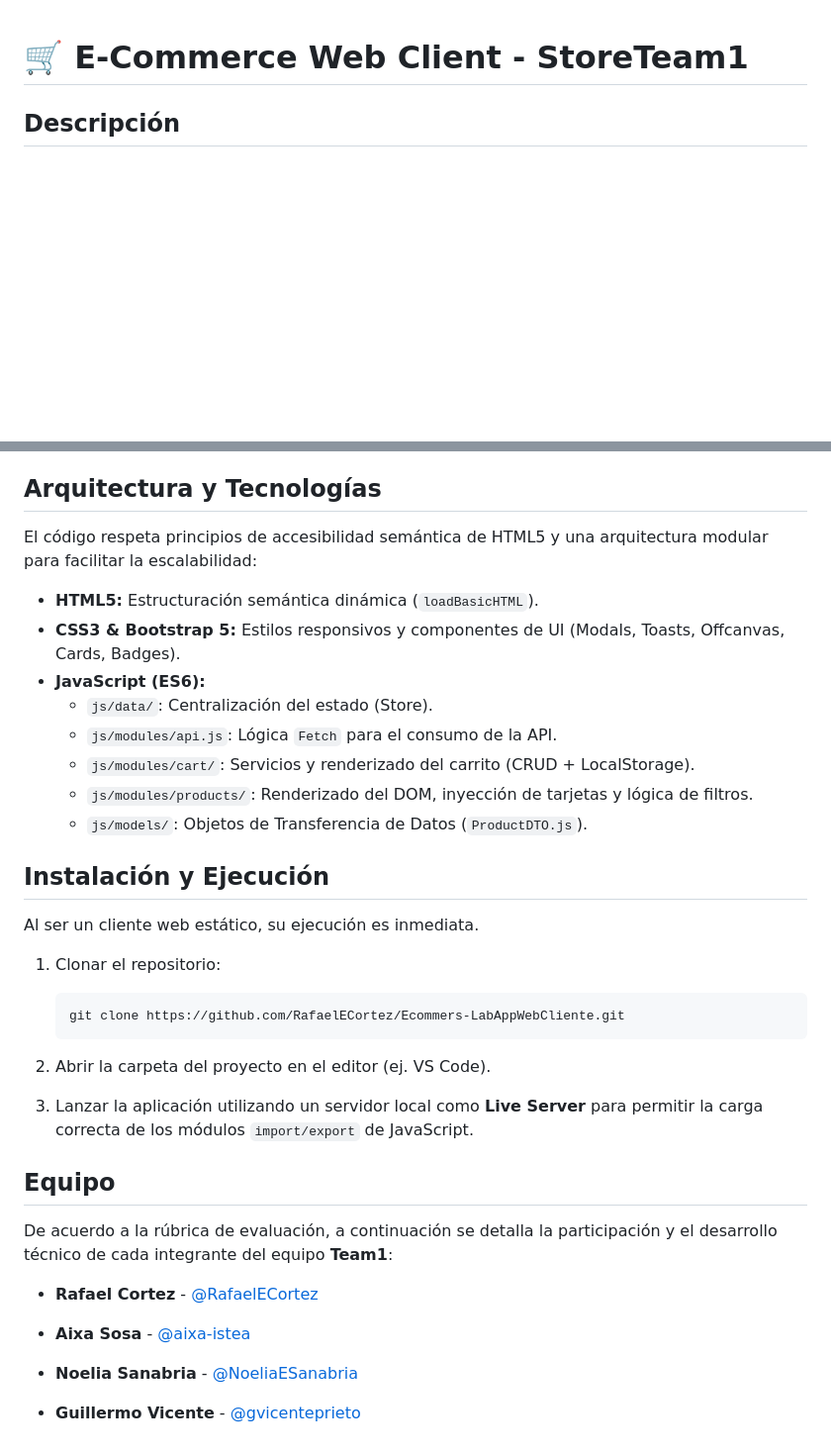
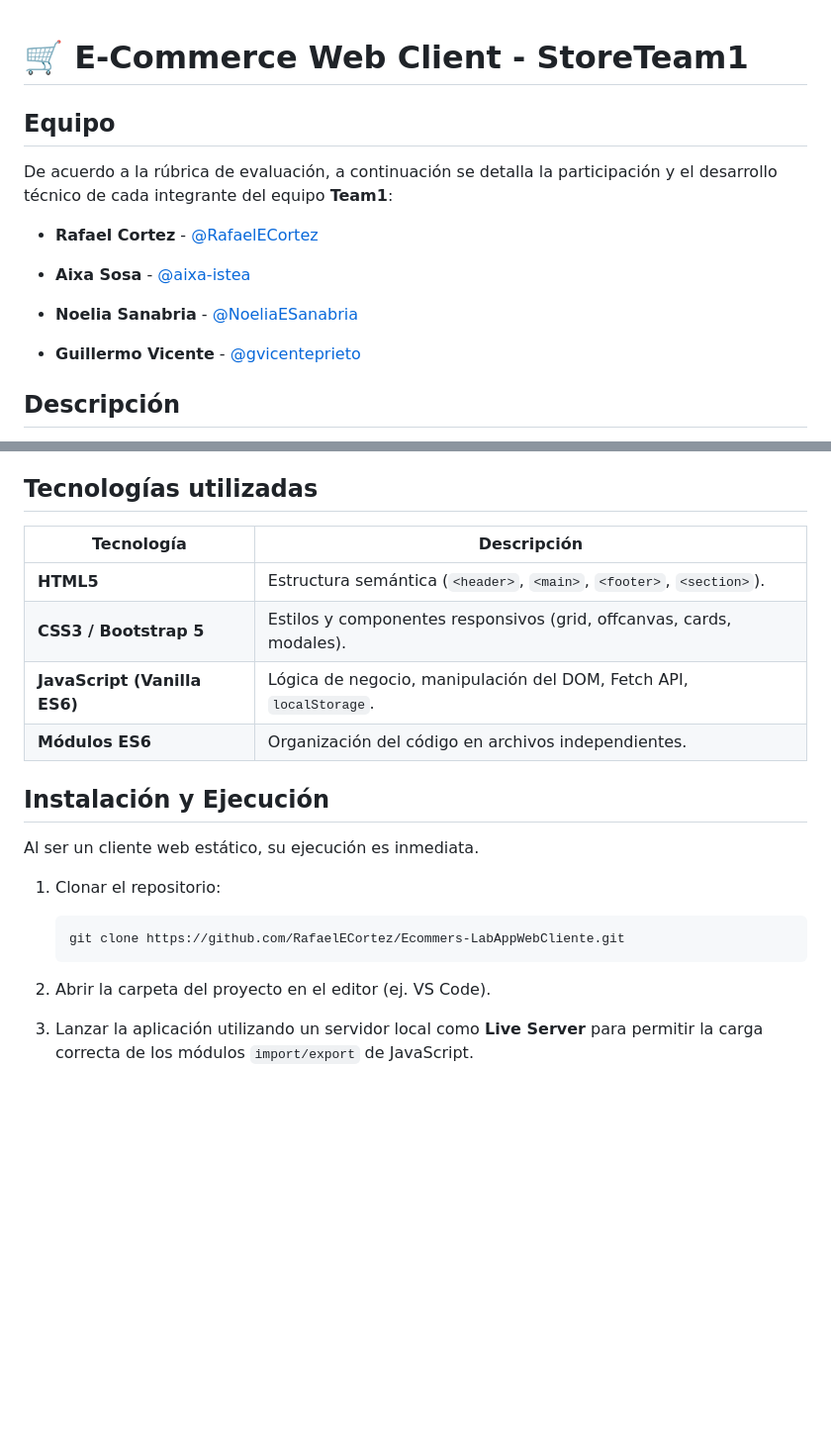
Before and after one commit to RafaelECortez/Ecommers-LabAppWebCliente, a Markdown page: README.md, 2 parts joined by grey strips. Shown at 99% size. Rendered like a GitHub page; blank space fills up the shorter version.

```diff
--- a/README.md
+++ b/README.md
@@ -1,4 +1,16 @@
 # 🛒 E-Commerce Web Client - StoreTeam1
+## Equipo
+
+De acuerdo a la rúbrica de evaluación, a continuación se detalla la participación y el desarrollo técnico de cada integrante del equipo **Team1**:
+
+* **Rafael Cortez** - [@RafaelECortez](https://github.com/RafaelECortez)
+
+* **Aixa Sosa** - [@aixa-istea](https://github.com/aixa-istea)
+
+* **Noelia Sanabria** - [@NoeliaESanabria](https://github.com/NoeliaESanabria)
+
+* **Guillermo Vicente** - [@gvicenteprieto](https://github.com/gvicenteprieto)
+
 
 ## Descripción
 
@@ -21,18 +33,14 @@ El proyecto cumple con todas las reglas de negocio y requerimientos UX/UI solici
   * Acciones globales: Botones protegidos (deshabilitados si está vacío) para "Finalizar Compra" y "Vaciar Carrito" con confirmación crítica.
 * **Feedback de Usuario (Toasts y Modals):** Notificaciones flotantes implementadas con Bootstrap para confirmar acciones exitosas (como agregar productos) o advertir sobre errores de conexión.
 
-## Arquitectura y Tecnologías
+## Tecnologías utilizadas
 
-El código respeta principios de accesibilidad semántica de HTML5 y una arquitectura modular para facilitar la escalabilidad:
-
-* **HTML5:** Estructuración semántica dinámica (`loadBasicHTML`).
-* **CSS3 & Bootstrap 5:** Estilos responsivos y componentes de UI (Modals, Toasts, Offcanvas, Cards, Badges).
-* **JavaScript (ES6):**
-  * `js/data/`: Centralización del estado (Store).
-  * `js/modules/api.js`: Lógica `Fetch` para el consumo de la API.
-  * `js/modules/cart/`: Servicios y renderizado del carrito (CRUD + LocalStorage).
-  * `js/modules/products/`: Renderizado del DOM, inyección de tarjetas y lógica de filtros.
-  * `js/models/`: Objetos de Transferencia de Datos (`ProductDTO.js`).
+| Tecnología | Descripción |
+|------------|-------------|
+| **HTML5** | Estructura semántica (`<header>`, `<main>`, `<footer>`, `<section>`). |
+| **CSS3 / Bootstrap 5** | Estilos y componentes responsivos (grid, offcanvas, cards, modales). |
+| **JavaScript (Vanilla ES6)** | Lógica de negocio, manipulación del DOM, Fetch API, `localStorage`. |
+| **Módulos ES6** | Organización del código en archivos independientes. |
 
 ## Instalación y Ejecución
 
@@ -47,15 +55,3 @@ Al ser un cliente web estático, su ejecución es inmediata.
 2. Abrir la carpeta del proyecto en el editor (ej. VS Code).
 
 3. Lanzar la aplicación utilizando un servidor local como **Live Server** para permitir la carga correcta de los módulos `import/export` de JavaScript.
-
-## Equipo
-
-De acuerdo a la rúbrica de evaluación, a continuación se detalla la participación y el desarrollo técnico de cada integrante del equipo **Team1**:
-
-* **Rafael Cortez** - [@RafaelECortez](https://github.com/RafaelECortez)
-
-* **Aixa Sosa** - [@aixa-istea](https://github.com/aixa-istea)
-
-* **Noelia Sanabria** - [@NoeliaESanabria](https://github.com/NoeliaESanabria)
-
-* **Guillermo Vicente** - [@gvicenteprieto](https://github.com/gvicenteprieto)
```
